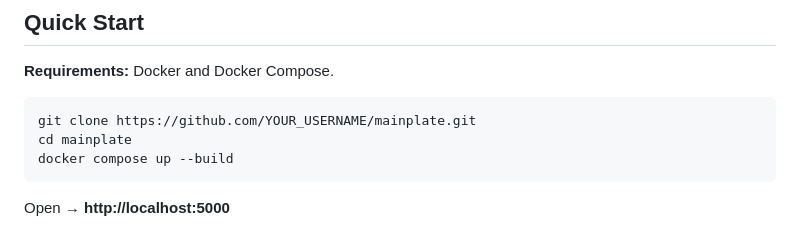
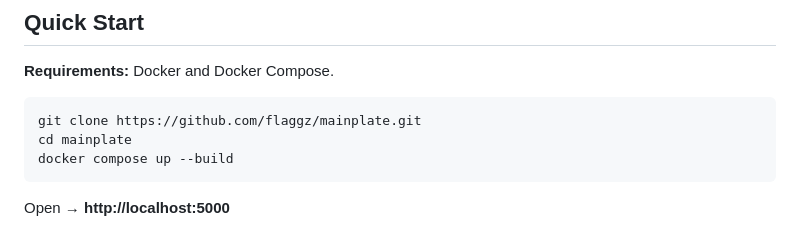
Before and after one commit to flaggz/mainplate, a Markdown page: README.md, the part around the change. Rendered like a GitHub page.

````diff
--- a/README.md
+++ b/README.md
@@ -61,7 +61,7 @@ UI language is switchable from Settings. Translations live in `lang/it.json` and
 **Requirements:** Docker and Docker Compose.
 
 ```bash
-git clone https://github.com/YOUR_USERNAME/mainplate.git
+git clone https://github.com/flaggz/mainplate.git
 cd mainplate
 docker compose up --build
 ```
````
